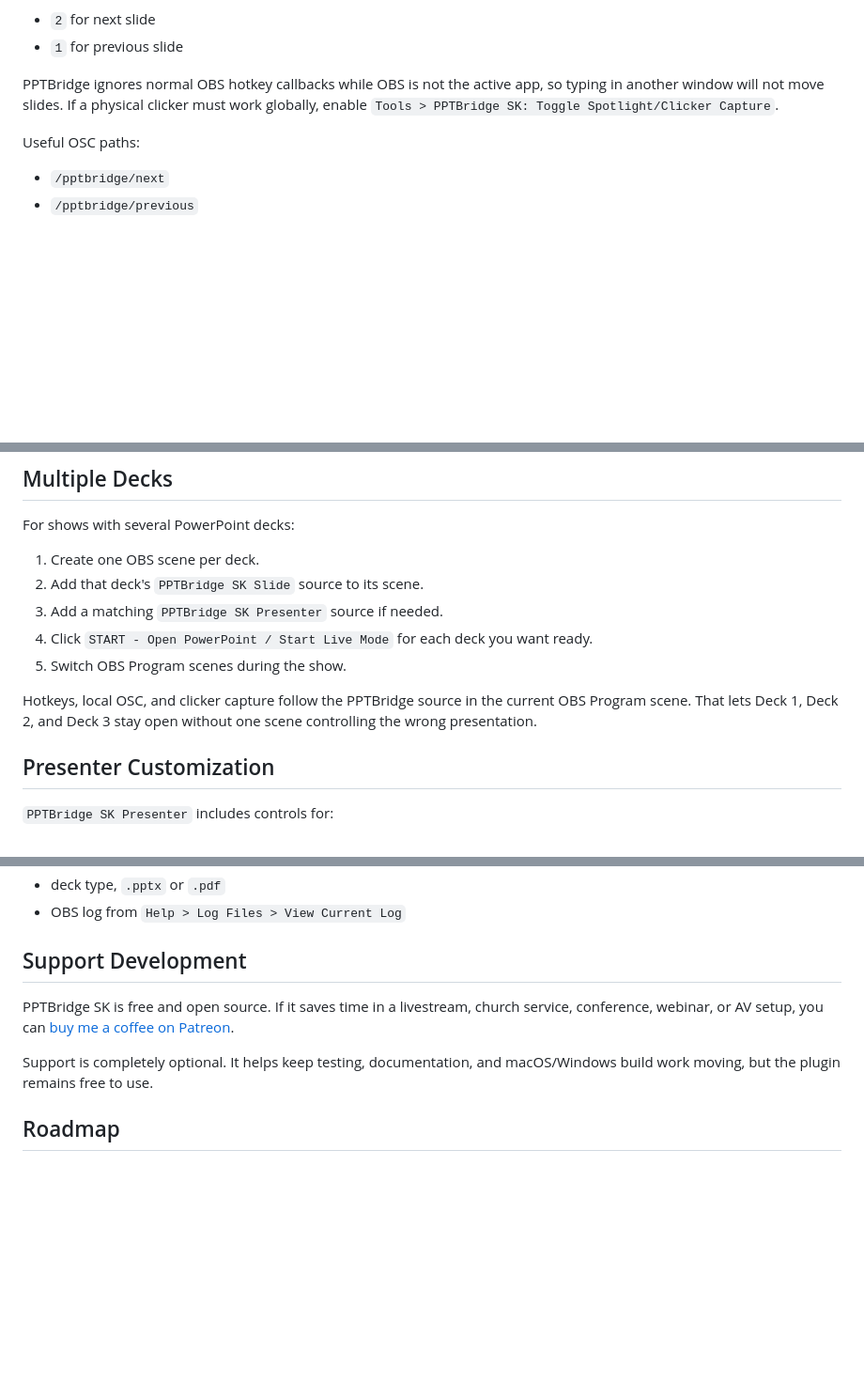
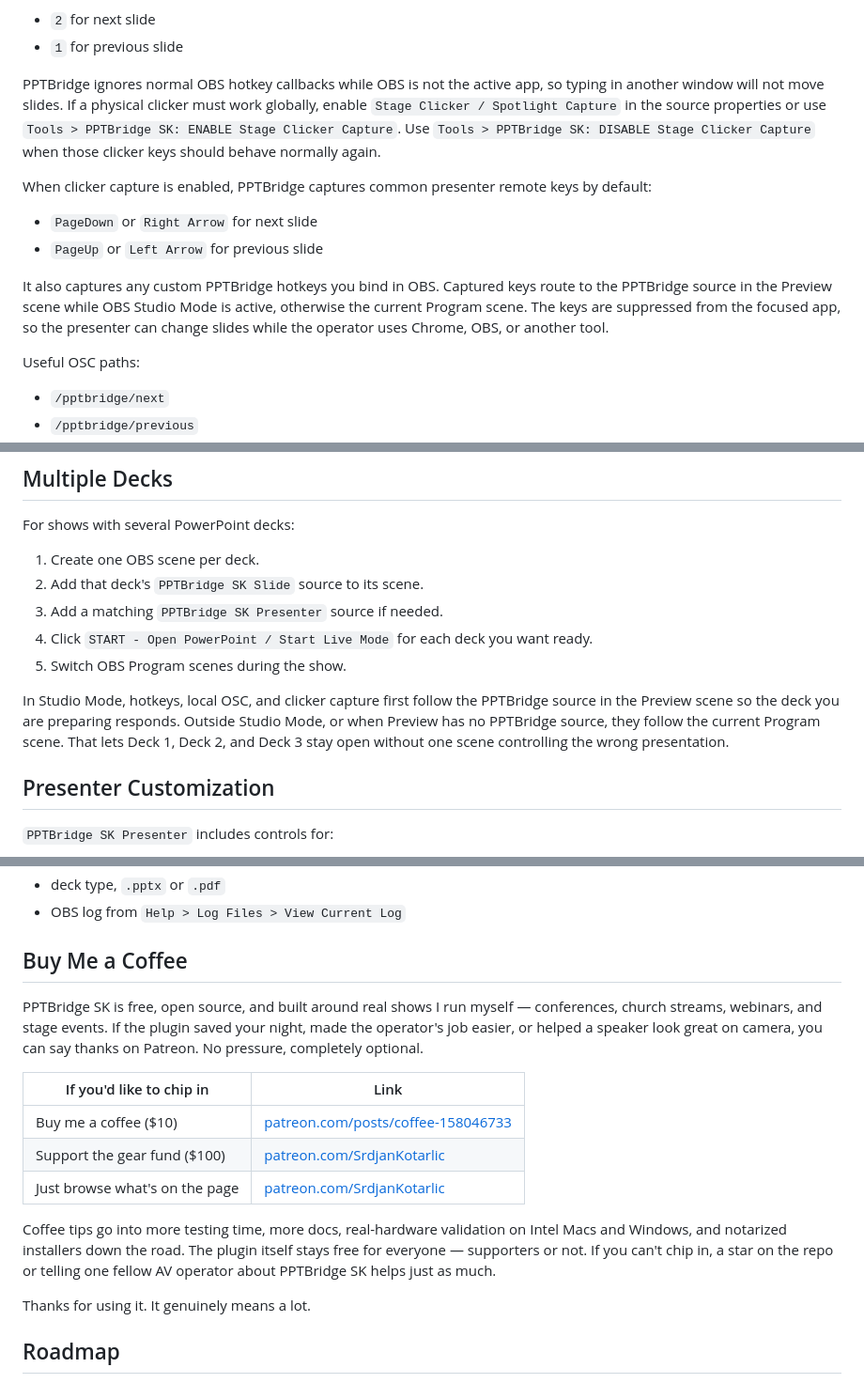
Before and after one commit to srdjankotarlic/pptbridge-sk-obs, a Markdown page: README.md, 3 parts joined by grey strips. Shown at 94% size. Drawn GitHub-style; blank space fills up the shorter version.

Commit message:
Warm up the Patreon "Buy Me a Coffee" section in README
Rewrite the support section so it reads like a friendly thank-you instead
of a dry "support development" footer. List both Patreon tiers (Coffee
$10 and the gear fund) and the main shop link, make it explicit that
support is optional and the plugin stays free either way, and offer a
star or a recommendation to a fellow AV operator as an alternative for
people who can't chip in. Also picks up the in-progress clicker-capture
doc tweaks that were already staged in the working README.

```diff
--- a/README.md
+++ b/README.md
@@ -116,7 +116,14 @@ Default OBS hotkeys are:
 - `2` for next slide
 - `1` for previous slide
 
-PPTBridge ignores normal OBS hotkey callbacks while OBS is not the active app, so typing in another window will not move slides. If a physical clicker must work globally, enable `Tools > PPTBridge SK: Toggle Spotlight/Clicker Capture`.
+PPTBridge ignores normal OBS hotkey callbacks while OBS is not the active app, so typing in another window will not move slides. If a physical clicker must work globally, enable `Stage Clicker / Spotlight Capture` in the source properties or use `Tools > PPTBridge SK: ENABLE Stage Clicker Capture`. Use `Tools > PPTBridge SK: DISABLE Stage Clicker Capture` when those clicker keys should behave normally again.
+
+When clicker capture is enabled, PPTBridge captures common presenter remote keys by default:
+
+- `PageDown` or `Right Arrow` for next slide
+- `PageUp` or `Left Arrow` for previous slide
+
+It also captures any custom PPTBridge hotkeys you bind in OBS. Captured keys route to the PPTBridge source in the Preview scene while OBS Studio Mode is active, otherwise the current Program scene. The keys are suppressed from the focused app, so the presenter can change slides while the operator uses Chrome, OBS, or another tool.
 
 Useful OSC paths:
 
@@ -137,7 +144,7 @@ For shows with several PowerPoint decks:
 4. Click `START - Open PowerPoint / Start Live Mode` for each deck you want ready.
 5. Switch OBS Program scenes during the show.
 
-Hotkeys, local OSC, and clicker capture follow the PPTBridge source in the current OBS Program scene. That lets Deck 1, Deck 2, and Deck 3 stay open without one scene controlling the wrong presentation.
+In Studio Mode, hotkeys, local OSC, and clicker capture first follow the PPTBridge source in the Preview scene so the deck you are preparing responds. Outside Studio Mode, or when Preview has no PPTBridge source, they follow the current Program scene. That lets Deck 1, Deck 2, and Deck 3 stay open without one scene controlling the wrong presentation.
 
 ## Presenter Customization
 
@@ -217,11 +224,19 @@ Use [SUPPORT.md](SUPPORT.md) before opening an issue. The most useful bug report
 - deck type, `.pptx` or `.pdf`
 - OBS log from `Help > Log Files > View Current Log`
 
-## Support Development
+## Buy Me a Coffee
 
-PPTBridge SK is free and open source. If it saves time in a livestream, church service, conference, webinar, or AV setup, you can [buy me a coffee on Patreon](https://www.patreon.com/posts/coffee-158046733).
+PPTBridge SK is free, open source, and built around real shows I run myself — conferences, church streams, webinars, and stage events. If the plugin saved your night, made the operator's job easier, or helped a speaker look great on camera, you can say thanks on Patreon. No pressure, completely optional.
 
-Support is completely optional. It helps keep testing, documentation, and macOS/Windows build work moving, but the plugin remains free to use.
+| If you'd like to chip in | Link |
+| --- | --- |
+| Buy me a coffee ($10) | [patreon.com/posts/coffee-158046733](https://www.patreon.com/posts/coffee-158046733) |
+| Support the gear fund ($100) | [patreon.com/SrdjanKotarlic](https://www.patreon.com/SrdjanKotarlic) |
+| Just browse what's on the page | [patreon.com/SrdjanKotarlic](https://www.patreon.com/SrdjanKotarlic) |
+
+Coffee tips go into more testing time, more docs, real-hardware validation on Intel Macs and Windows, and notarized installers down the road. The plugin itself stays free for everyone — supporters or not. If you can't chip in, a star on the repo or telling one fellow AV operator about PPTBridge SK helps just as much.
+
+Thanks for using it. It genuinely means a lot.
 
 ## Roadmap
 
```
